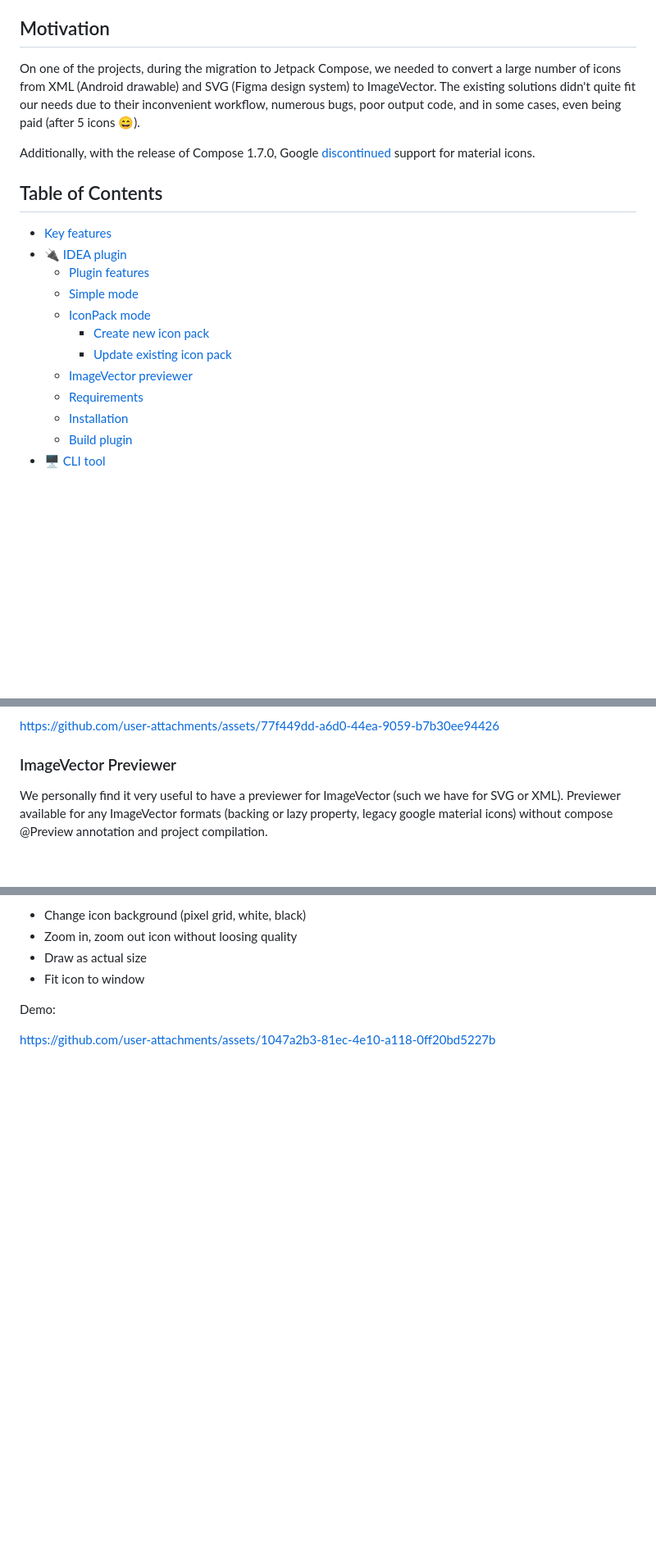
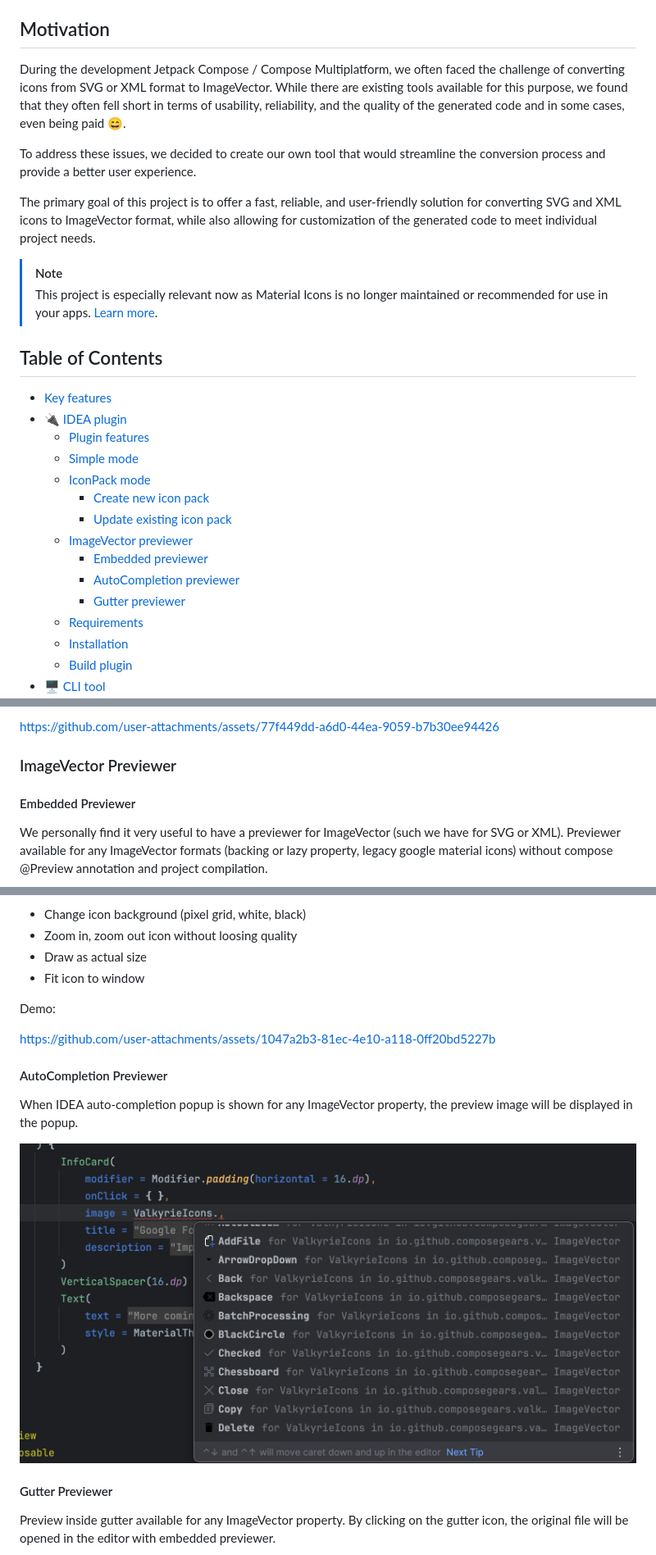
Before and after one commit to ComposeGears/Valkyrie, a Markdown page: README.md, 3 parts joined by grey strips. Shown: that part at 82% size. GitHub-like rendering; pictures changed too: assets/imagevector_previewer_autocomplete.png (added); blank space fills up the shorter version.

Commit message:
docs: update README to enhance motivation and add ImageVector previewer sections

```diff
--- a/README.md
+++ b/README.md
@@ -19,12 +19,21 @@
 
 ## Motivation
 
-On one of the projects, during the migration to Jetpack Compose, we needed to convert a large number of icons from XML (Android drawable) and SVG (Figma design system) to ImageVector. The existing solutions didn't quite fit our needs due to
-their inconvenient workflow, numerous bugs, poor output code, and in some cases, even being paid (after 5 icons 😄).
+During the development Jetpack Compose / Compose Multiplatform, we often faced the challenge of
+converting icons from SVG or XML format to ImageVector. While there are existing tools available for this purpose, we
+found that they often fell short in terms of usability, reliability, and the quality of the generated code and in some
+cases, even being paid 😄.
 
-Additionally, with the release of Compose 1.7.0,
-Google [discontinued](https://android-review.googlesource.com/c/platform/frameworks/support/+/3109060) support for
-material icons.
+To address these issues, we decided to create our own tool that would streamline the conversion process and provide a
+better user experience.
+
+The primary goal of this project is to offer a fast, reliable, and user-friendly solution for converting SVG and XML
+icons to ImageVector format, while also allowing for customization of the generated code to meet individual project
+needs.
+
+> [!NOTE]
+> This project is especially relevant now as Material Icons is no longer maintained or recommended for use in your apps.
+> [Learn more](https://developer.android.com/develop/ui/compose/graphics/images/material).
 
 ## Table of Contents
 
@@ -36,6 +45,9 @@ material icons.
     - [Create new icon pack](#new-icon-pack)
     - [Update existing icon pack](#existing-icon-pack)
   - [ImageVector previewer](#imagevector-previewer)
+    - [Embedded previewer](#embedded-previewer)
+    - [AutoCompletion previewer](#autocompletion-previewer)
+    - [Gutter previewer](#gutter-previewer)
   - [Requirements](#requirements)
   - [Installation](#installation)
   - [Build plugin](#build-plugin)
@@ -147,6 +159,8 @@ https://github.com/user-attachments/assets/77f449dd-a6d0-44ea-9059-b7b30ee94426
 
 ### ImageVector Previewer
 
+#### Embedded Previewer
+
 We personally find it very useful to have a previewer for ImageVector (such we have for SVG or XML).
 Previewer available for any ImageVector formats (backing or lazy property, legacy google material icons) without
 compose @Preview annotation and project compilation.
@@ -165,3 +179,17 @@ Previewer actions:
 Demo:
 
 https://github.com/user-attachments/assets/1047a2b3-81ec-4e10-a118-0ff20bd5227b
+
+#### AutoCompletion Previewer
+
+When IDEA auto-completion popup is shown for any ImageVector property, the preview image will be displayed in the popup.
+
+<div align="center">
+    <img src="assets/imagevector_previewer_autocomplete.png" />
+</div>
+
+#### Gutter Previewer
+
+Preview inside gutter available for any ImageVector property. By clicking on the gutter icon, the original file will be
+opened in the editor with embedded previewer.
+
```
Also changed, not shown: other parts of README.md (+5 -1 lines), assets/imagevector_previewer_gutter.png (added).
